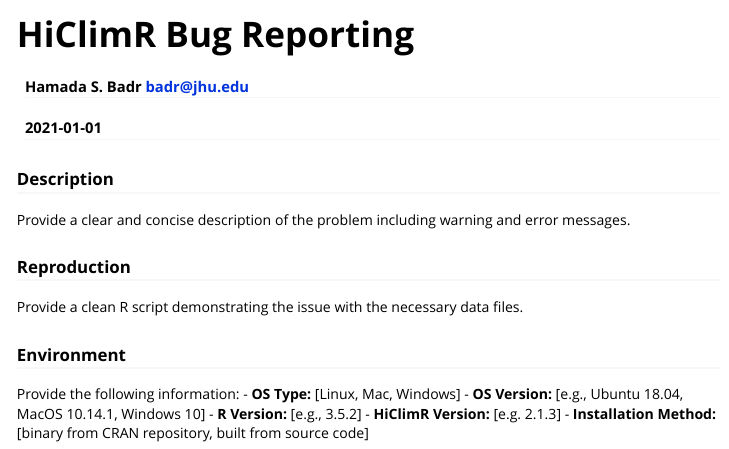
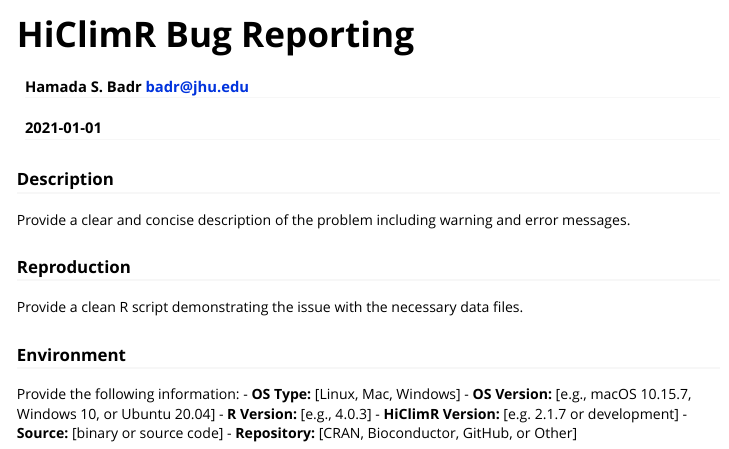
Before and after one commit to hsbadr/HiClimR, an R Markdown document (vignettes/BugReports.Rmd): the page in a window 1100 px wide, from its top. Rendered offline with R 4.5, knitr and Pandoc, with nearby package versions.

Commit message:
Update vignettes
Signed-off-by: Hamada S. Badr <hamada.s.badr@gmail.com>

```diff
--- a/vignettes/BugReports.Rmd
+++ b/vignettes/BugReports.Rmd
@@ -20,7 +20,8 @@
 ### Environment
 Provide the following information:
  - **OS Type:** [Linux, Mac, Windows]
- - **OS Version:** [e.g., Ubuntu 18.04, MacOS 10.14.1, Windows 10]
- - **R Version:** [e.g., 3.5.2]
- - **HiClimR Version:** [e.g. 2.1.3]
- - **Installation Method:** [binary from CRAN repository, built from source code]
+ - **OS Version:** [e.g., macOS 10.15.7, Windows 10, or Ubuntu 20.04]
+ - **R Version:** [e.g., 4.0.3]
+ - **HiClimR Version:** [e.g. 2.1.7 or development]
+ - **Source:** [binary or source code]
+ - **Repository:** [CRAN, Bioconductor, GitHub, or Other]
```
